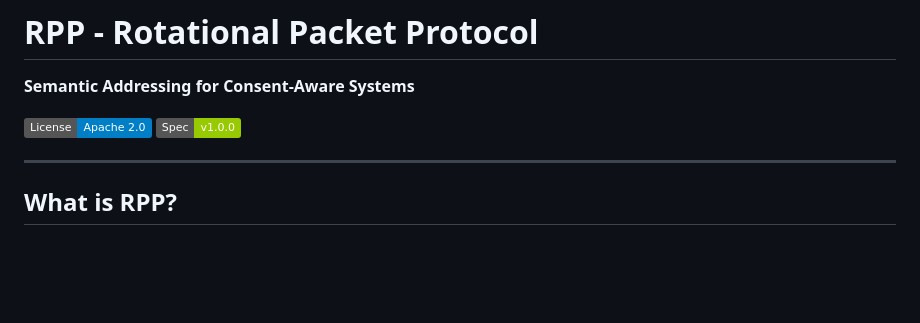
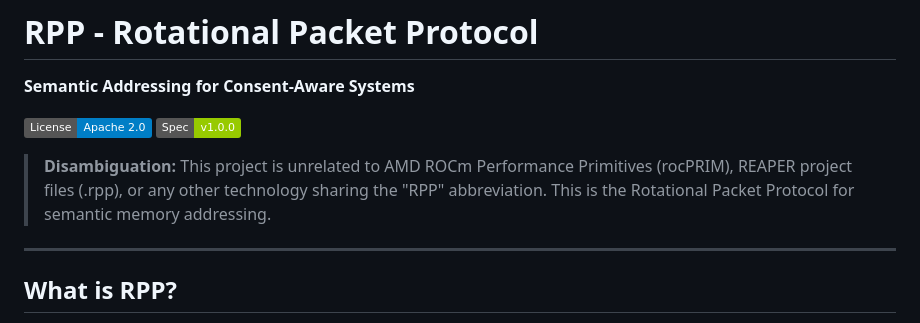
Before and after one commit to anywave/rpp-spec, a Markdown page: README.md, the part around the change. Rendered like a GitHub page; badges without logos; blank space fills up the shorter version.

Commit message:
docs: Add disambiguation note to README
Clarify that RPP (Rotational Packet Protocol) is unrelated to:
- AMD ROCm Performance Primitives (rocPRIM)
- REAPER project files (.rpp)
- Any other technology sharing the abbreviation

```diff
--- a/README.md
+++ b/README.md
@@ -4,6 +4,8 @@
 
 [![License](https://img.shields.io/badge/License-Apache%202.0-blue.svg)](LICENSE)
 [![Spec Version](https://img.shields.io/badge/Spec-v1.0.0-green.svg)](spec/SPEC.md)
+
+> **Disambiguation:** This project is unrelated to AMD ROCm Performance Primitives (rocPRIM), REAPER project files (.rpp), or any other technology sharing the "RPP" abbreviation. This is the Rotational Packet Protocol for semantic memory addressing.
 
 ---
 
```
